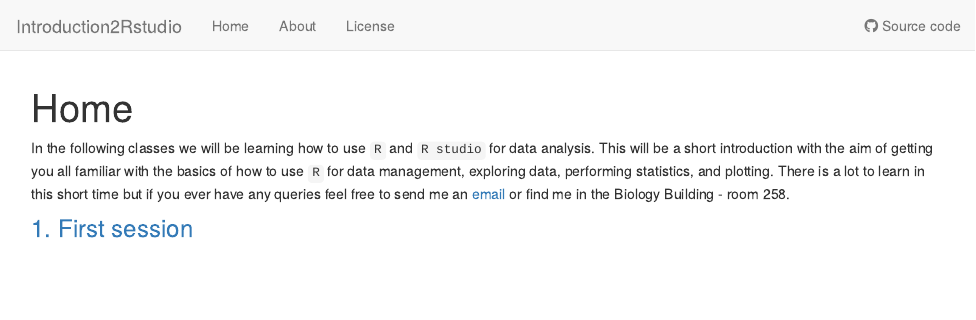
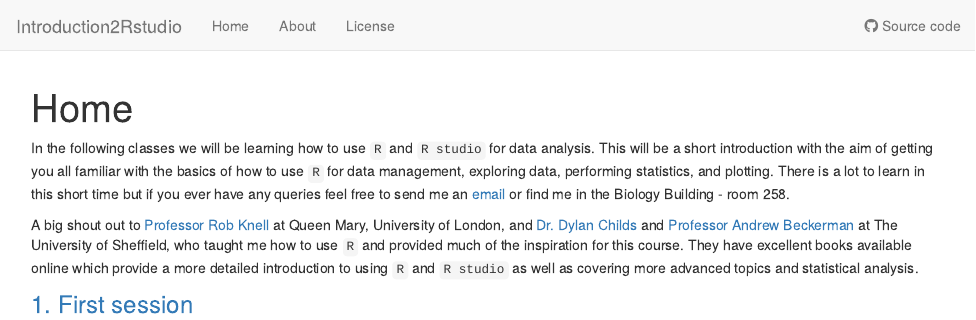
Before and after one commit to MartinGarlovsky/Introduction2Rstudio, an R Markdown document (analysis/index.Rmd): the page in a window 1100 px wide, from its top. Rendered offline with R 4.5, knitr and Pandoc, with nearby package versions; drawn as R Markdown's standard HTML page in place of the format the file asks for.

Commit message:
updated index

```diff
--- a/analysis/index.Rmd
+++ b/analysis/index.Rmd
@@ -10,4 +10,6 @@
 
 In the following classes we will be learning how to use `R` and `R studio` for data analysis. This will be a short introduction with the aim of getting you all familiar with the basics of how to use `R` for data management, exploring data, performing statistics, and plotting. There is a lot to learn in this short time but if you ever have any queries feel free to send me an [email](martin.garlovsky@tu-dresden.de) or find me in the Biology Building - room 258.
 
+A big shout out to [Professor Rob Knell](https://www.qmul.ac.uk/sbbs/staff/robknell.html) at Queen Mary, University of London, and [Dr. Dylan Childs](https://www.sheffield.ac.uk/biosciences/people/academic-staff/dylan-childs) and [Professor Andrew Beckerman](https://www.sheffield.ac.uk/biosciences/people/academic-staff/andrew-beckerman) at The University of Sheffield, who taught me how to use `R` and provided much of the inspiration for this course. They have excellent books available online which provide a more detailed introduction to using `R` and `R studio` as well as covering more advanced topics and statistical analysis.
+
 ### [1. First session](First_session.html)
```
